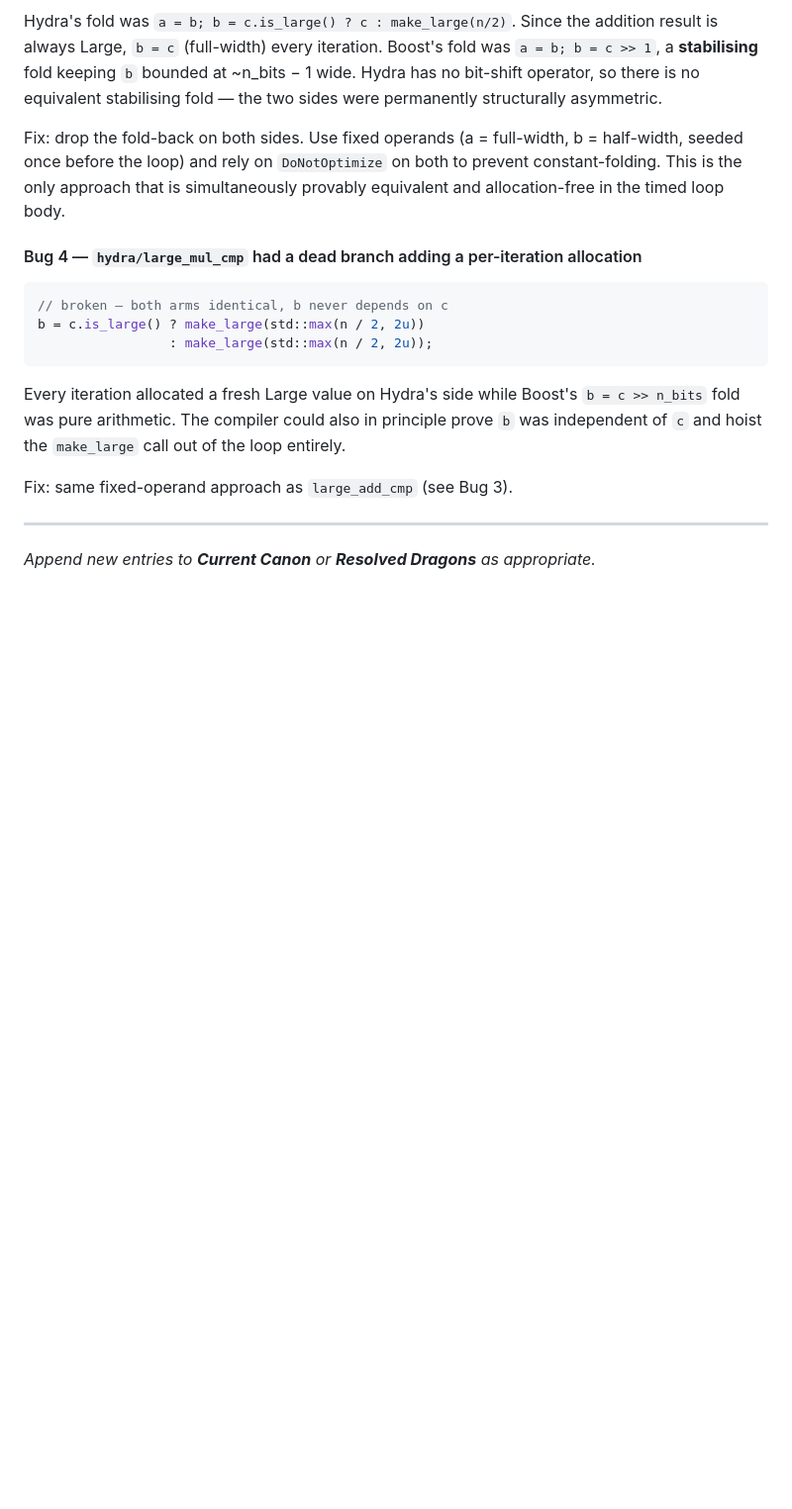
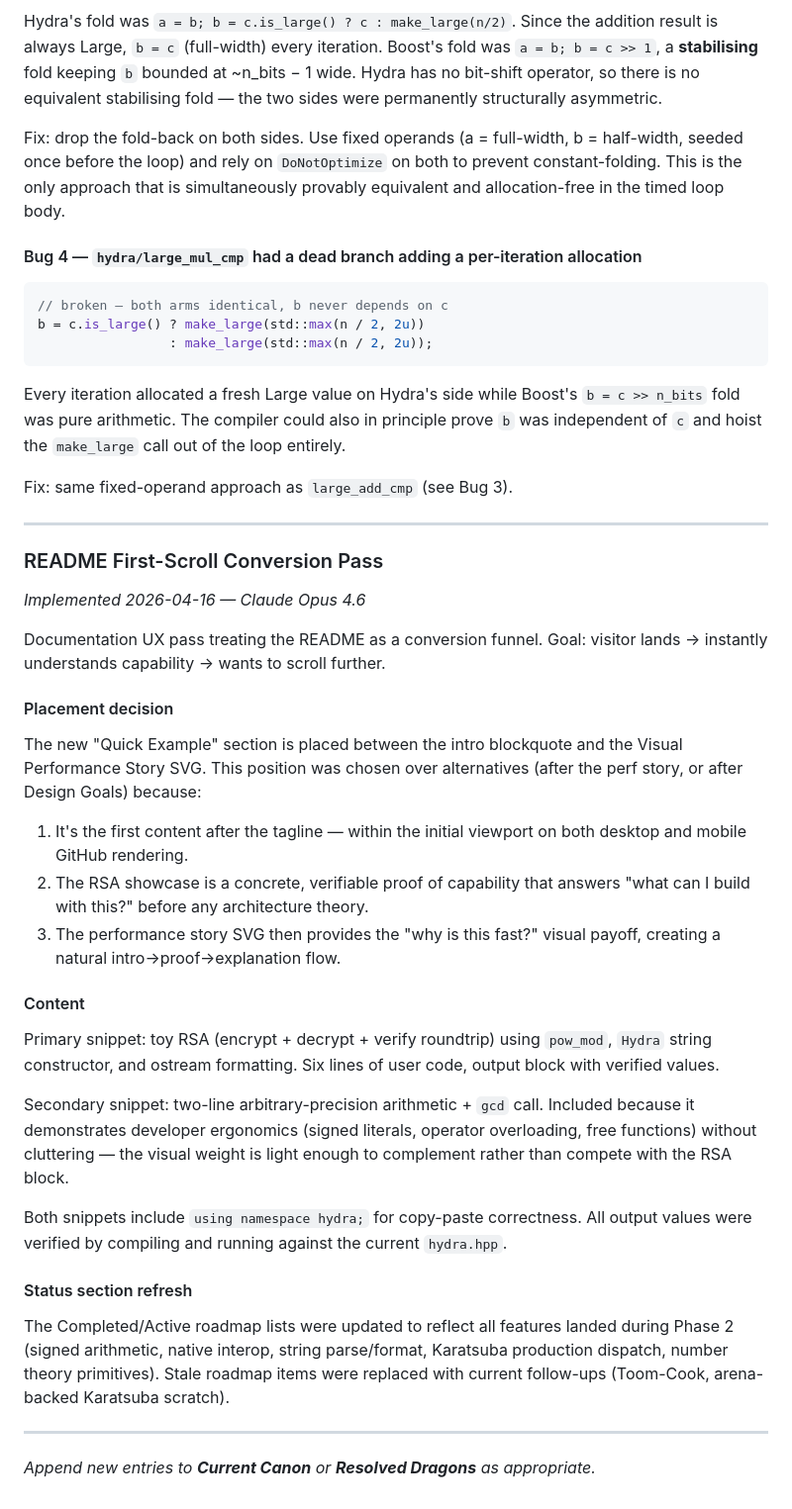
Before and after one commit to henry-filgueiras/hydra, a Markdown page: DIRECTORS_NOTES.md, the part around the change. Shown at 99% size. Rendered like a GitHub page; blank space fills up the shorter version.

```diff
--- a/DIRECTORS_NOTES.md
+++ b/DIRECTORS_NOTES.md
@@ -1643,4 +1643,50 @@ Fix: same fixed-operand approach as `large_add_cmp` (see Bug 3).
 
 ---
 
+### README First-Scroll Conversion Pass
+
+_Implemented 2026-04-16 — Claude Opus 4.6_
+
+Documentation UX pass treating the README as a conversion funnel.  Goal:
+visitor lands → instantly understands capability → wants to scroll further.
+
+#### Placement decision
+
+The new "Quick Example" section is placed between the intro blockquote
+and the Visual Performance Story SVG.  This position was chosen over
+alternatives (after the perf story, or after Design Goals) because:
+
+1. It's the first content after the tagline — within the initial viewport
+   on both desktop and mobile GitHub rendering.
+2. The RSA showcase is a concrete, verifiable proof of capability that
+   answers "what can I build with this?" before any architecture theory.
+3. The performance story SVG then provides the "why is this fast?" visual
+   payoff, creating a natural intro→proof→explanation flow.
+
+#### Content
+
+Primary snippet: toy RSA (encrypt + decrypt + verify roundtrip) using
+`pow_mod`, `Hydra` string constructor, and ostream formatting.  Six lines
+of user code, output block with verified values.
+
+Secondary snippet: two-line arbitrary-precision arithmetic + `gcd` call.
+Included because it demonstrates developer ergonomics (signed literals,
+operator overloading, free functions) without cluttering — the visual
+weight is light enough to complement rather than compete with the RSA
+block.
+
+Both snippets include `using namespace hydra;` for copy-paste correctness.
+All output values were verified by compiling and running against the
+current `hydra.hpp`.
+
+#### Status section refresh
+
+The Completed/Active roadmap lists were updated to reflect all features
+landed during Phase 2 (signed arithmetic, native interop, string
+parse/format, Karatsuba production dispatch, number theory primitives).
+Stale roadmap items were replaced with current follow-ups (Toom-Cook,
+arena-backed Karatsuba scratch).
+
+---
+
 _Append new entries to **Current Canon** or **Resolved Dragons** as appropriate._
```
Also changed, not shown: README.md (+50 -3 lines).
